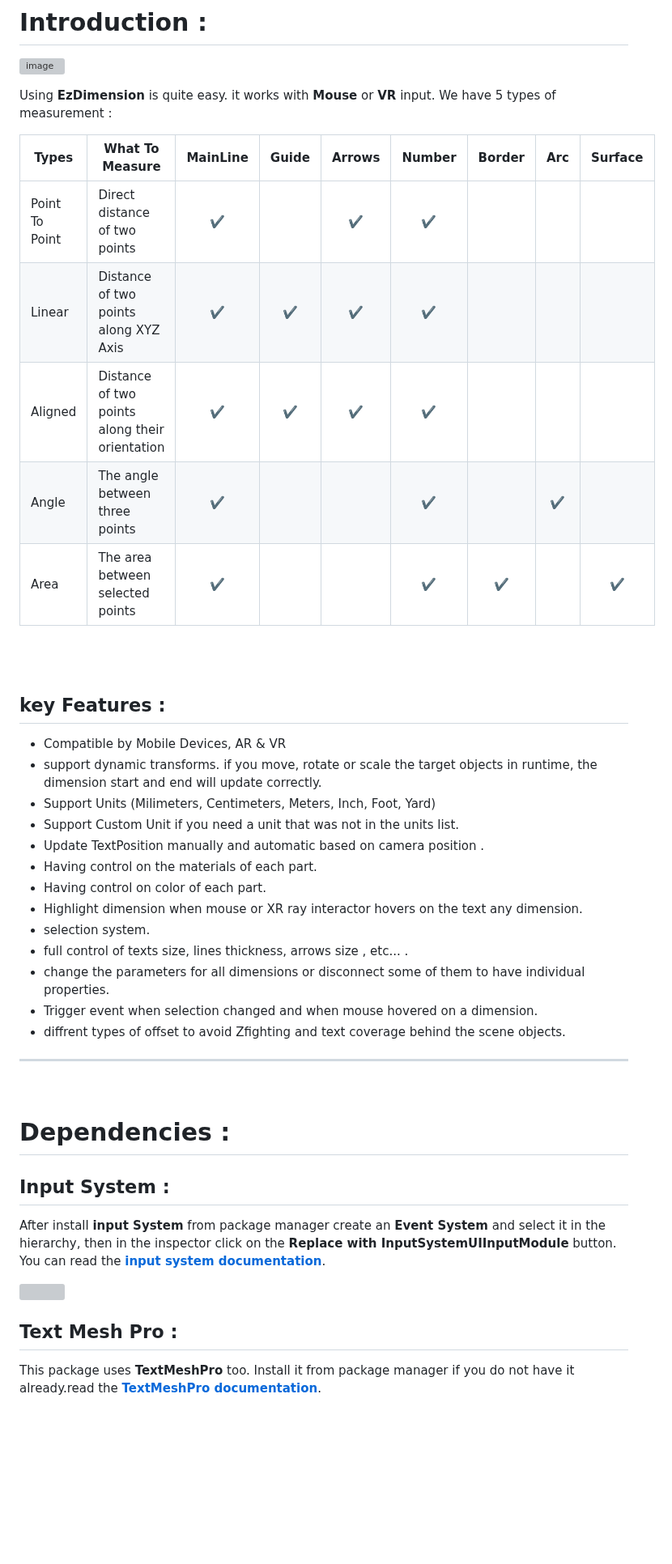
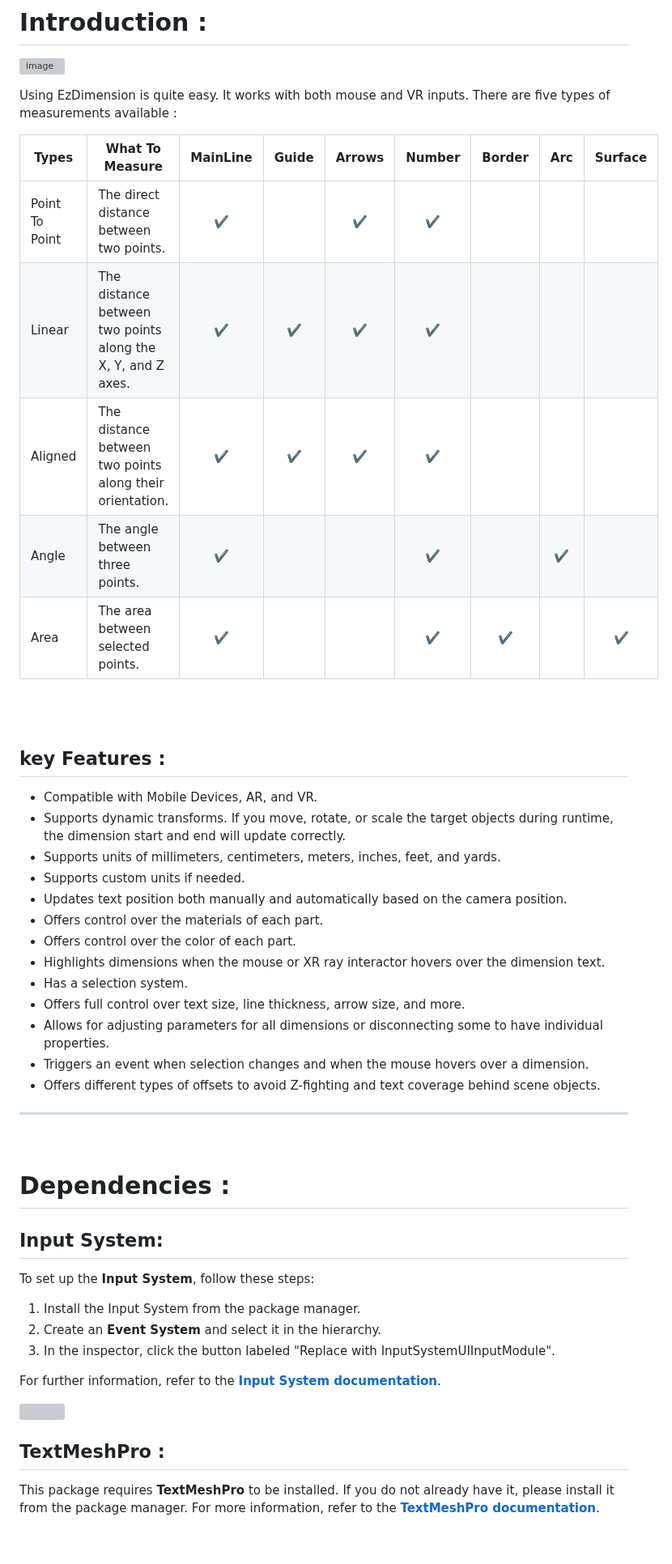
Before and after one commit to isa3d/isa3d, a Markdown page: EzDim/Documentation.md, the part around one of its changes. Shown at 81% size. Drawn GitHub-style; blank space fills up the shorter version; grey boxes are pictures that could not be loaded.

```diff
--- a/EzDim/Documentation.md
+++ b/EzDim/Documentation.md
@@ -9,34 +9,33 @@
 
 ![image](https://user-images.githubusercontent.com/88411269/216851590-bd33ad4a-d12c-492e-b990-029453dee0c6.png)
 
-Using **EzDimension** is quite easy. it works with **Mouse** or **VR** input.
- We have 5 types of measurement :
+Using EzDimension is quite easy. It works with both mouse and VR inputs. There are five types of measurements available :
 
 
 |Types         |                       What To Measure          |MainLine          |Guide 	          | Arrows           | Number           |Border            |Arc               |Surface           |
 |--------------|------------------------------------------------|:----------------:|:----------------:|:----------------:|:----------------:|:----------------:|:----------------:|:----------------:|
-|Point To Point| Direct distance of two points                  |:heavy_check_mark:|                  |:heavy_check_mark:|:heavy_check_mark:|                  |                  |                  |
-|Linear        | Distance of two points along XYZ Axis          |:heavy_check_mark:|:heavy_check_mark:|:heavy_check_mark:|:heavy_check_mark:|                  |                  |                  |
-|Aligned       | Distance of two points along their orientation |:heavy_check_mark:|:heavy_check_mark:|:heavy_check_mark:|:heavy_check_mark:|                  |                  |                  |
-|Angle         | The angle between three points                 |:heavy_check_mark:|                  |                  |:heavy_check_mark:|                  |:heavy_check_mark:|                  |
-|Area          | The area between selected points               |:heavy_check_mark:|                  |                  |:heavy_check_mark:|:heavy_check_mark:|                  |:heavy_check_mark:|
+|Point To Point| The direct distance between two points.                  |:heavy_check_mark:|                  |:heavy_check_mark:|:heavy_check_mark:|                  |                  |                  |
+|Linear        | The distance between two points along the X, Y, and Z axes.          |:heavy_check_mark:|:heavy_check_mark:|:heavy_check_mark:|:heavy_check_mark:|                  |                  |                  |
+|Aligned       | The distance between two points along their orientation. |:heavy_check_mark:|:heavy_check_mark:|:heavy_check_mark:|:heavy_check_mark:|                  |                  |                  |
+|Angle         | The angle between three points.                |:heavy_check_mark:|                  |                  |:heavy_check_mark:|                  |:heavy_check_mark:|                  |
+|Area          | The area between selected points.               |:heavy_check_mark:|                  |                  |:heavy_check_mark:|:heavy_check_mark:|                  |:heavy_check_mark:|
 
 <br /><br />
 
  ## key Features :
-* Compatible by Mobile Devices, AR & VR
-* support dynamic transforms. if you move, rotate or scale the target objects in runtime, the dimension start and end will update correctly.
-* Support Units (Milimeters, Centimeters, Meters, Inch, Foot, Yard)
-* Support Custom Unit if you need a unit that was not in the units list.
-* Update TextPosition manually and automatic based on camera position .
-* Having control on the materials of each part.
-* Having control on color of each part.
-* Highlight dimension when mouse or XR ray interactor hovers on the text any dimension.
-* selection system.
-* full control of texts size, lines thickness, arrows size , etc... .
-* change the parameters for all dimensions or disconnect some of them to have individual properties.
-* Trigger event when selection changed and when mouse hovered on a dimension.
-* diffrent types of offset to avoid Zfighting and text coverage behind the scene objects.
+* Compatible with Mobile Devices, AR, and VR.
+* Supports dynamic transforms. If you move, rotate, or scale the target objects during runtime, the dimension start and end will update correctly.
+* Supports units of millimeters, centimeters, meters, inches, feet, and yards.
+* Supports custom units if needed.
+* Updates text position both manually and automatically based on the camera position.
+* Offers control over the materials of each part.
+* Offers control over the color of each part.
+* Highlights dimensions when the mouse or XR ray interactor hovers over the dimension text.
+* Has a selection system.
+* Offers full control over text size, line thickness, arrow size, and more.
+* Allows for adjusting parameters for all dimensions or disconnecting some to have individual properties.
+* Triggers an event when selection changes and when the mouse hovers over a dimension.
+* Offers different types of offsets to avoid Z-fighting and text coverage behind scene objects.
 
 ---
 
@@ -44,9 +43,13 @@ Using **EzDimension** is quite easy. it works with **Mouse** or **VR** input.
 
 # Dependencies :
 
-## Input System :
+## Input System:
+To set up the **Input System**, follow these steps:
+1. Install the Input System from the package manager.
+2. Create an **Event System** and select it in the hierarchy.
+3. In the inspector, click the button labeled "Replace with InputSystemUIInputModule".
 
-After install **input System** from package manager create an **Event System** and select it in the hierarchy, then in the inspector click on the **Replace with InputSystemUIInputModule** button. You can read the [**input system documentation**](https://docs.unity3d.com/Packages/com.unity.inputsystem@1.5/manual/index.html).
+For further information, refer to the [**Input System documentation**](https://docs.unity3d.com/Packages/com.unity.inputsystem@1.5/manual/index.html).
 
 
 <img src="https://user-images.githubusercontent.com/88411269/216845364-046d6af5-094a-490e-9da4-8f453f10e764.png" width="500">
@@ -54,8 +57,8 @@ After install **input System** from package manager create an **Event System** a
 
 <br/>
 
-## Text Mesh Pro :
-This package uses **TextMeshPro** too. Install it from package manager if you do not have it already.read the [**TextMeshPro documentation**](https://docs.unity3d.com/Manual/com.unity.textmeshpro.html).
+## TextMeshPro :
+This package requires **TextMeshPro** to be installed. If you do not already have it, please install it from the package manager. For more information, refer to the [**TextMeshPro documentation**](https://docs.unity3d.com/Manual/com.unity.textmeshpro.html).
 
 <br/>
 
```
Also changed, not shown: other parts of EzDim/Documentation.md (+32 -33 lines).
